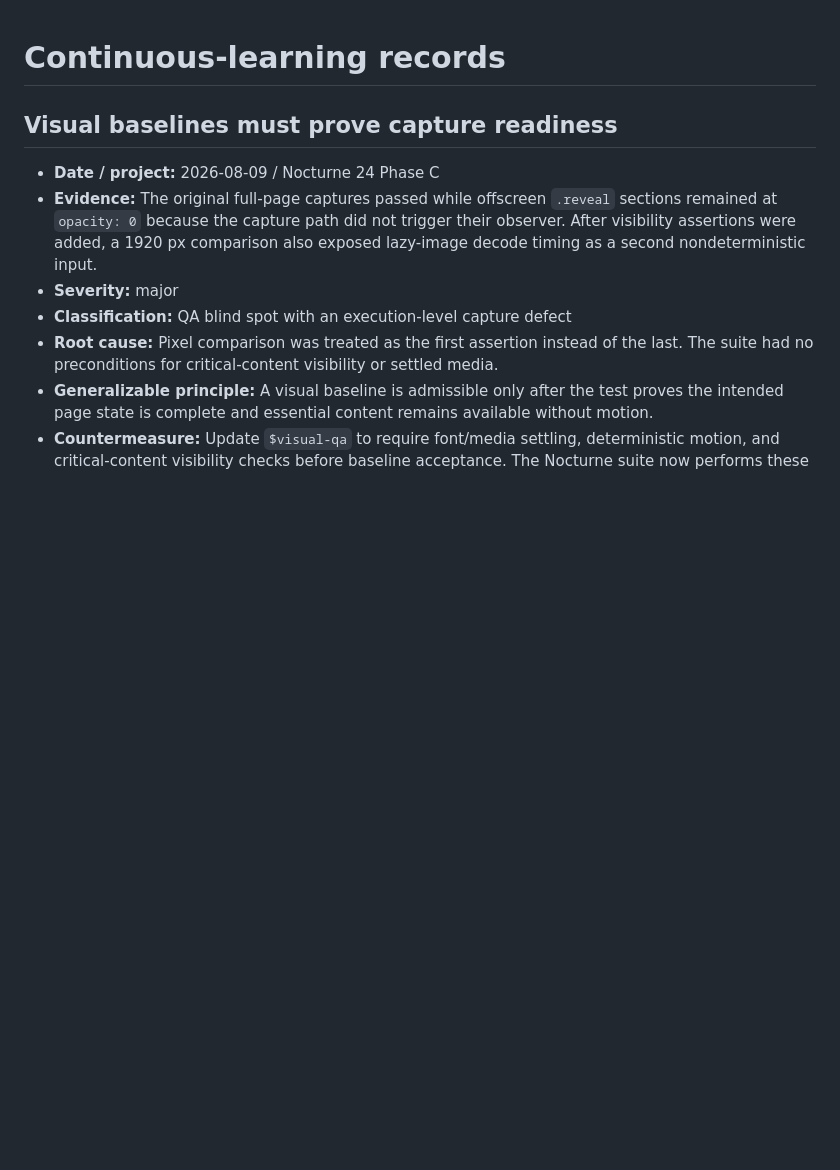
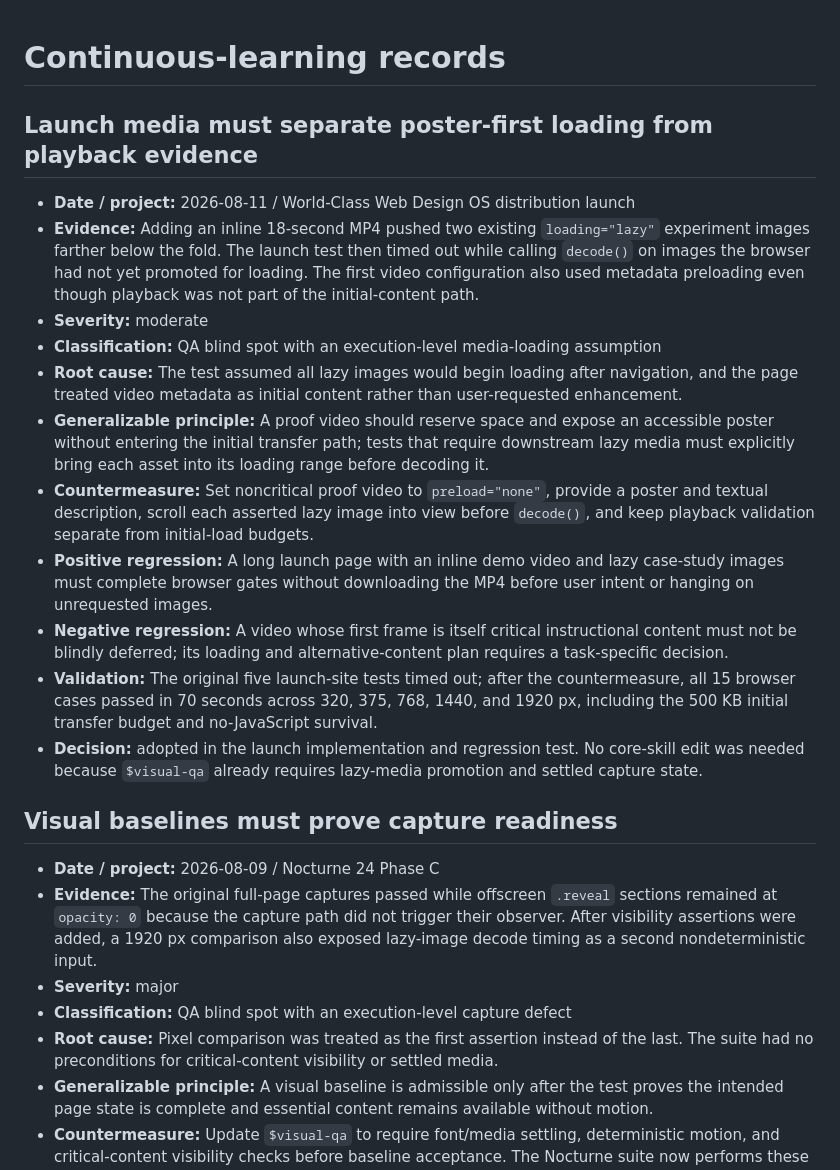
Before and after one commit to Lrinvl1203/world-class-web-design-os, a Markdown page: docs/learning-records.md, the part around the change. Rendered like a GitHub page; blank space fills up the shorter version.

Commit message:
record launch media learning (#9)
Co-authored-by: OpenAI Codex <codex@local>

```diff
--- a/docs/learning-records.md
+++ b/docs/learning-records.md
@@ -1,4 +1,18 @@
 # Continuous-learning records
+
+## Launch media must separate poster-first loading from playback evidence
+
+- **Date / project:** 2026-08-11 / World-Class Web Design OS distribution launch
+- **Evidence:** Adding an inline 18-second MP4 pushed two existing `loading="lazy"` experiment images farther below the fold. The launch test then timed out while calling `decode()` on images the browser had not yet promoted for loading. The first video configuration also used metadata preloading even though playback was not part of the initial-content path.
+- **Severity:** moderate
+- **Classification:** QA blind spot with an execution-level media-loading assumption
+- **Root cause:** The test assumed all lazy images would begin loading after navigation, and the page treated video metadata as initial content rather than user-requested enhancement.
+- **Generalizable principle:** A proof video should reserve space and expose an accessible poster without entering the initial transfer path; tests that require downstream lazy media must explicitly bring each asset into its loading range before decoding it.
+- **Countermeasure:** Set noncritical proof video to `preload="none"`, provide a poster and textual description, scroll each asserted lazy image into view before `decode()`, and keep playback validation separate from initial-load budgets.
+- **Positive regression:** A long launch page with an inline demo video and lazy case-study images must complete browser gates without downloading the MP4 before user intent or hanging on unrequested images.
+- **Negative regression:** A video whose first frame is itself critical instructional content must not be blindly deferred; its loading and alternative-content plan requires a task-specific decision.
+- **Validation:** The original five launch-site tests timed out; after the countermeasure, all 15 browser cases passed in 70 seconds across 320, 375, 768, 1440, and 1920 px, including the 500 KB initial transfer budget and no-JavaScript survival.
+- **Decision:** adopted in the launch implementation and regression test. No core-skill edit was needed because `$visual-qa` already requires lazy-media promotion and settled capture state.
 
 ## Visual baselines must prove capture readiness
 
```
